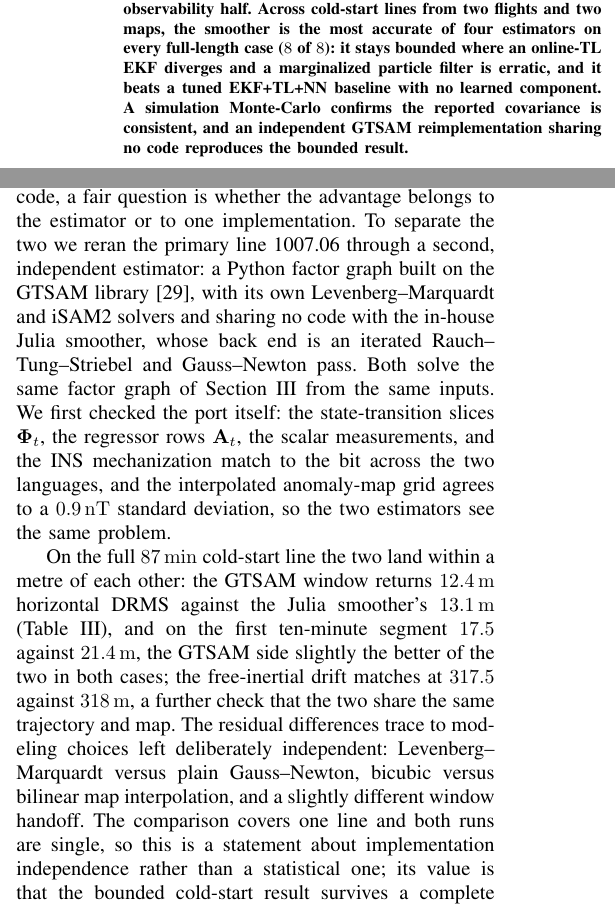
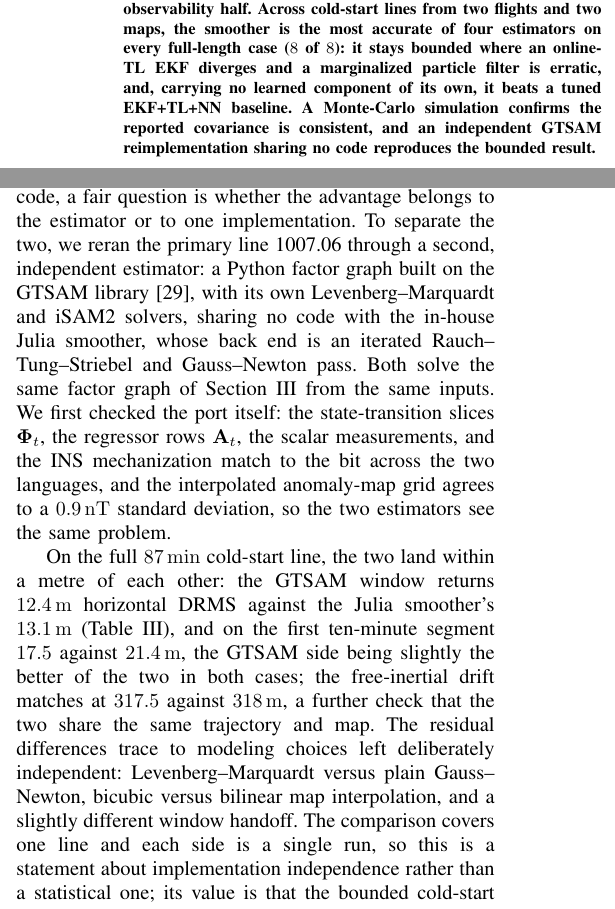
Before and after one commit to cinco125-source/MagNav, a LaTeX paper (paper/taes_fgo_magnav.tex): two parts of the columns of pages 1 and 15 of 19, joined at a grey line, cut so that both start at the same text. Compiled offline with pdfLaTeX.

Commit message:
paper: proofreading pass (13 grammar/consistency fixes + one clarification)
Ambiguous "with no learned component" attachment in the Abstract,
"simulation Monte-Carlo" -> "Monte-Carlo simulation" (4 sites), comma
splices and missing introductory commas, parallelism in Sec. V-F, and
"both runs are single" -> "each side is a single run".

Co-Authored-By: Claude Fable 5 <noreply@anthropic.com>

```diff
--- a/paper/taes_fgo_magnav.tex
+++ b/paper/taes_fgo_magnav.tex
@@ -74,9 +74,9 @@ from compensation and predicts a cold-start transient that the experiments
 decompose into a warm-prior half and a map-observability half. Across cold-start
 lines from two flights and two maps, the smoother is the most accurate of four
 estimators on every full-length case (\num{8} of \num{8}): it stays bounded where an
-online-TL EKF diverges and a marginalized particle filter is erratic, and it beats
-a tuned EKF+TL+NN baseline with no learned component. A simulation Monte-Carlo
-confirms the reported covariance is consistent, and an independent GTSAM
+online-TL EKF diverges and a marginalized particle filter is erratic, and, carrying no
+learned component of its own, it beats a tuned EKF+TL+NN baseline. A Monte-Carlo
+simulation confirms the reported covariance is consistent, and an independent GTSAM
 reimplementation sharing no code reproduces the bounded result.
 \end{abstract}
 
@@ -1402,10 +1402,10 @@ behaviour consistent with the ANEES below \num{2}.}
 
 \subsection{Cross-implementation validation}
 Because every number above comes from our own code, a fair question is whether the
-advantage belongs to the estimator or to one implementation. To separate the two we
+advantage belongs to the estimator or to one implementation. To separate the two, we
 reran the primary line 1007.06 through a second, independent estimator: a Python
 factor graph built on the GTSAM library~\cite{dellaert2012}, with its own
-Levenberg--Marquardt and iSAM2 solvers and sharing no code with the in-house Julia
+Levenberg--Marquardt and iSAM2 solvers, sharing no code with the in-house Julia
 smoother, whose back end is an iterated Rauch--Tung--Striebel and Gauss--Newton pass.
 Both solve the same factor graph of Section~\ref{sec:method} from the same inputs. We
 first checked the port itself: the state-transition slices $\boldsymbol{\Phi}_t$, the
@@ -1413,16 +1413,16 @@ regressor rows $\mathbf{A}_t$, the scalar measurements, and the INS mechanizatio
 to the bit across the two languages, and the interpolated anomaly-map grid agrees to a
 \SI{0.9}{\nano\tesla} standard deviation, so the two estimators see the same problem.
 
-On the full \SI{87}{\minute} cold-start line the two land within a metre of each
+On the full \SI{87}{\minute} cold-start line, the two land within a metre of each
 other: the GTSAM window returns \SI{12.4}{\meter} horizontal DRMS against the Julia
 smoother's \SI{13.1}{\meter} (Table~\ref{tab:breadth}), and on the first ten-minute
-segment \SI{17.5}{} against \SI{21.4}{\meter}, the GTSAM side slightly the better of
+segment \SI{17.5}{} against \SI{21.4}{\meter}, the GTSAM side being slightly the better of
 the two in both cases; the free-inertial drift matches at \SI{317.5}{} against
 \SI{318}{\meter}, a further check that the two share the same trajectory and map. The
 residual differences trace to modeling choices left deliberately independent:
 Levenberg--Marquardt versus plain Gauss--Newton, bicubic versus bilinear map
 interpolation, and a slightly different window handoff. The comparison covers one
-line and both runs are single, so this is a statement about implementation
+line and each side is a single run, so this is a statement about implementation
 independence rather than a statistical one; its value is that the bounded cold-start
 result survives a complete change of language, library, and solver.
 Fig.~\ref{fig:crossimpl} overlays the GTSAM error trace on the segment.
```
Also changed, not shown: paper/taes_fgo_magnav.tex (20 more changed lines).
